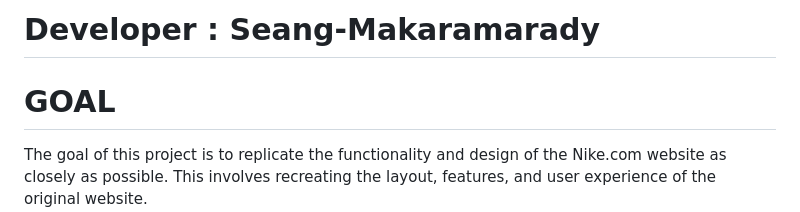
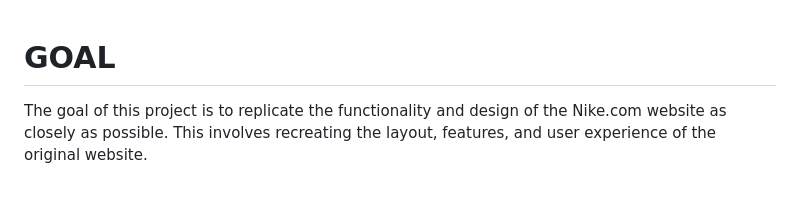
Before and after one commit to lovindy/Seang-Nike, a Markdown page: ReadME.md, the part around the change. GitHub-like rendering; blank space fills up the shorter version.

```diff
--- a/ReadME.md
+++ b/ReadME.md
@@ -1,5 +1,3 @@
-# Developer : Seang-Makaramarady
-
 # GOAL
 
 The goal of this project is to replicate the functionality and design of the Nike.com website as closely as possible. This involves recreating the layout, features, and user experience of the original website.
```
